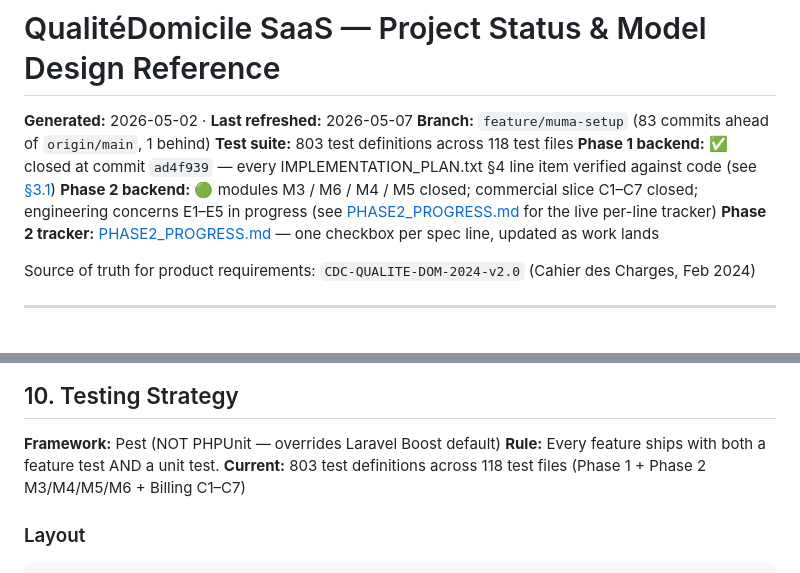
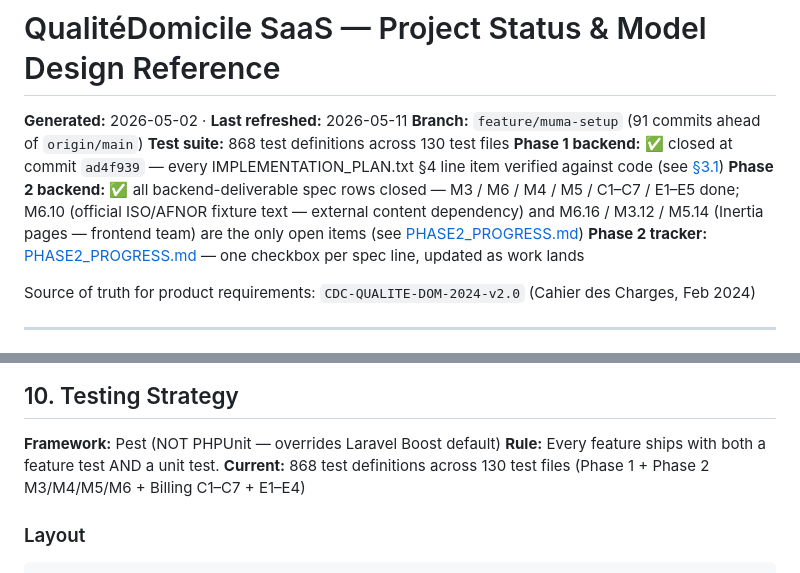
Before and after one commit to alphonsemvele/hs_quality, a Markdown page: STATUS.md, 2 parts joined by grey strips. Drawn GitHub-style.

````diff
--- a/STATUS.md
+++ b/STATUS.md
@@ -1,10 +1,10 @@
 # QualitéDomicile SaaS — Project Status & Model Design Reference
 
-**Generated:** 2026-05-02 · **Last refreshed:** 2026-05-07
-**Branch:** `feature/muma-setup` (83 commits ahead of `origin/main`, 1 behind)
-**Test suite:** 803 test definitions across 118 test files
+**Generated:** 2026-05-02 · **Last refreshed:** 2026-05-11
+**Branch:** `feature/muma-setup` (91 commits ahead of `origin/main`)
+**Test suite:** 868 test definitions across 130 test files
 **Phase 1 backend:** ✅ closed at commit `ad4f939` — every IMPLEMENTATION_PLAN.txt §4 line item verified against code (see [§3.1](#31-phase-1-close-out-audit))
-**Phase 2 backend:** 🟢 modules M3 / M6 / M4 / M5 closed; commercial slice C1–C7 closed; engineering concerns E1–E5 in progress (see [PHASE2_PROGRESS.md](PHASE2_PROGRESS.md) for the live per-line tracker)
+**Phase 2 backend:** ✅ all backend-deliverable spec rows closed — M3 / M6 / M4 / M5 / C1–C7 / E1–E5 done; M6.10 (official ISO/AFNOR fixture text — external content dependency) and M6.16 / M3.12 / M5.14 (Inertia pages — frontend team) are the only open items (see [PHASE2_PROGRESS.md](PHASE2_PROGRESS.md))
 **Phase 2 tracker:** [PHASE2_PROGRESS.md](PHASE2_PROGRESS.md) — one checkbox per spec line, updated as work lands
 
 Source of truth for product requirements: `CDC-QUALITE-DOM-2024-v2.0` (Cahier des Charges, Feb 2024)
@@ -290,7 +290,7 @@ Cache::tags(["structure:{$id}:dashboard"])->remember('stats', 300, fn() => …);
 
 **Framework:** Pest (NOT PHPUnit — overrides Laravel Boost default)
 **Rule:** Every feature ships with both a feature test AND a unit test.
-**Current:** 803 test definitions across 118 test files (Phase 1 + Phase 2 M3/M4/M5/M6 + Billing C1–C7)
+**Current:** 868 test definitions across 130 test files (Phase 1 + Phase 2 M3/M4/M5/M6 + Billing C1–C7 + E1–E4)
 
 ### Layout
 ```
````
Also changed, not shown: other parts of STATUS.md (+32 -20 lines).
